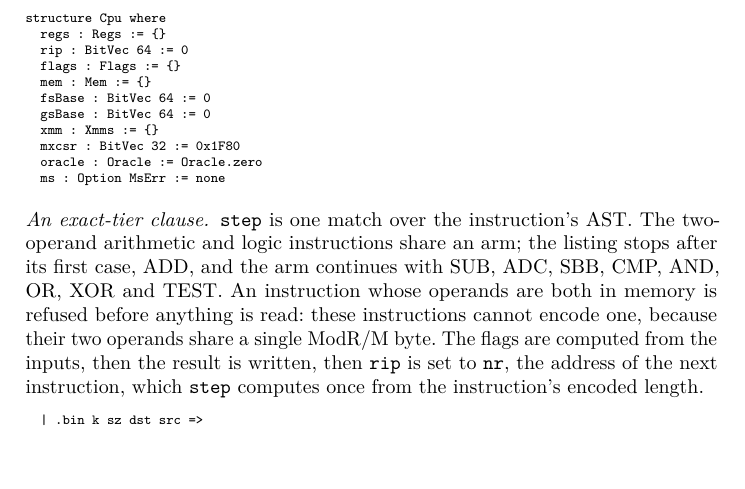
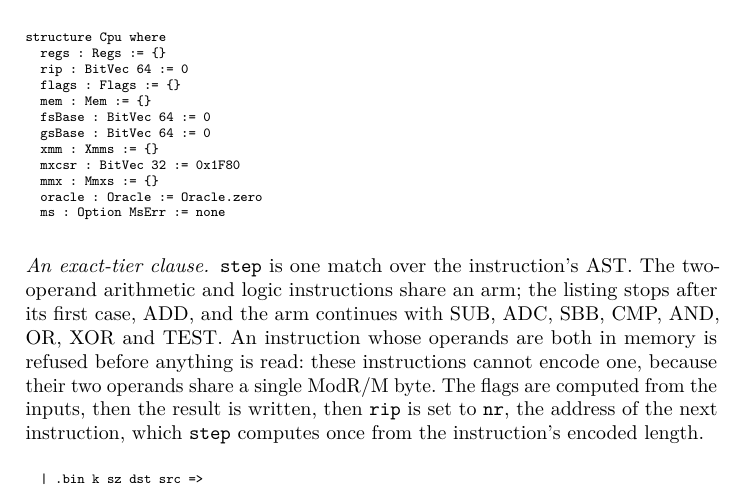
Before and after one commit to jyh/x86lean, a LaTeX paper (paper/x86lean-semantics.tex): part of page 4 of 21, cut so that both start at the same text, the shorter picture padded with empty space. Compiled offline with pdfLaTeX.

Commit message:
paper: regenerate the `cpu` listing (D400's `mmx : Mmxs` field)
check_listings --write rewrote 1 of 7 listings: the Cpu structure gains one
line, `mmx : Mmxs := {}`, between mxcsr and oracle. The prose above it still
holds (the vector registers are nested records; oracle and ms are still the
last two fields). tectonic: 21 pp, Data Availability still on p19, no
overfull; check_listings, check_claims, check_prose_lean CLEAN.

Co-Authored-By: Claude Opus 5.5 <noreply@anthropic.com>

```diff
--- a/paper/x86lean-semantics.tex
+++ b/paper/x86lean-semantics.tex
@@ -220,6 +220,7 @@ structure Cpu where
   gsBase : BitVec 64 := 0
   xmm : Xmms := \{\}
   mxcsr : BitVec 32 := 0x1F80
+  mmx : Mmxs := \{\}
   oracle : Oracle := Oracle.zero
   ms : Option MsErr := none
 \end{alltt}
```
